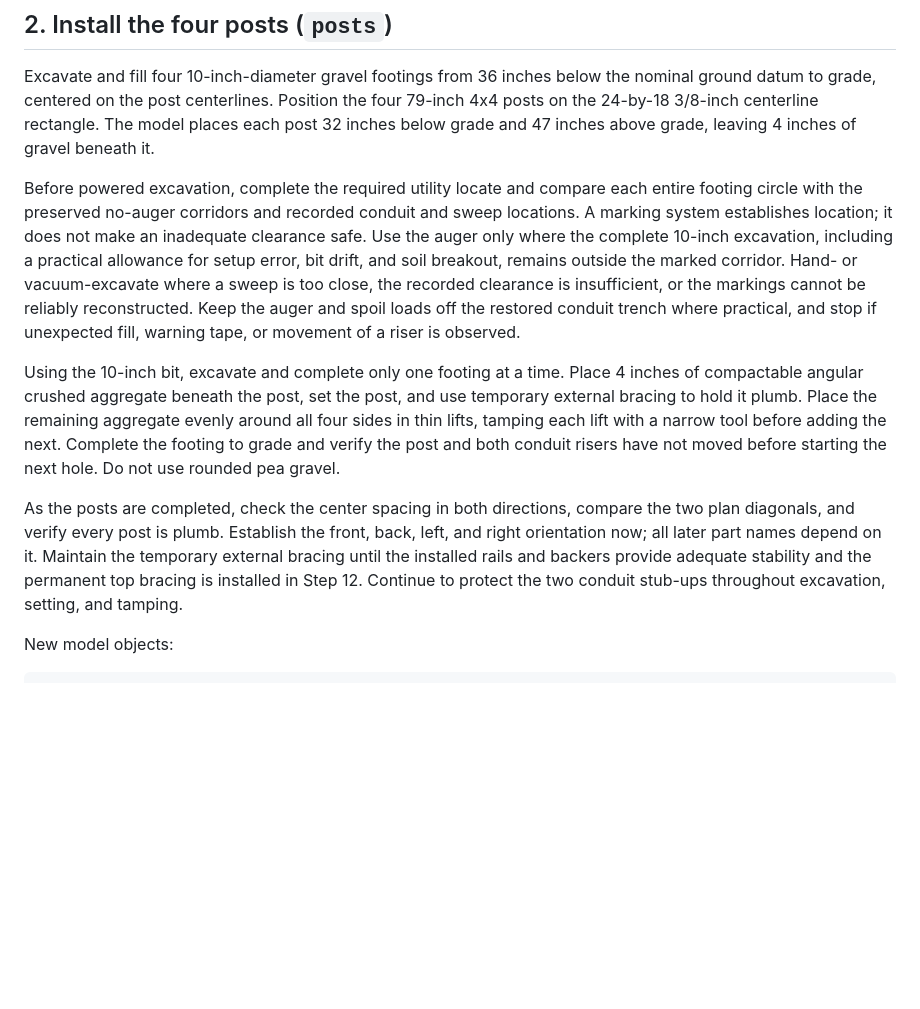
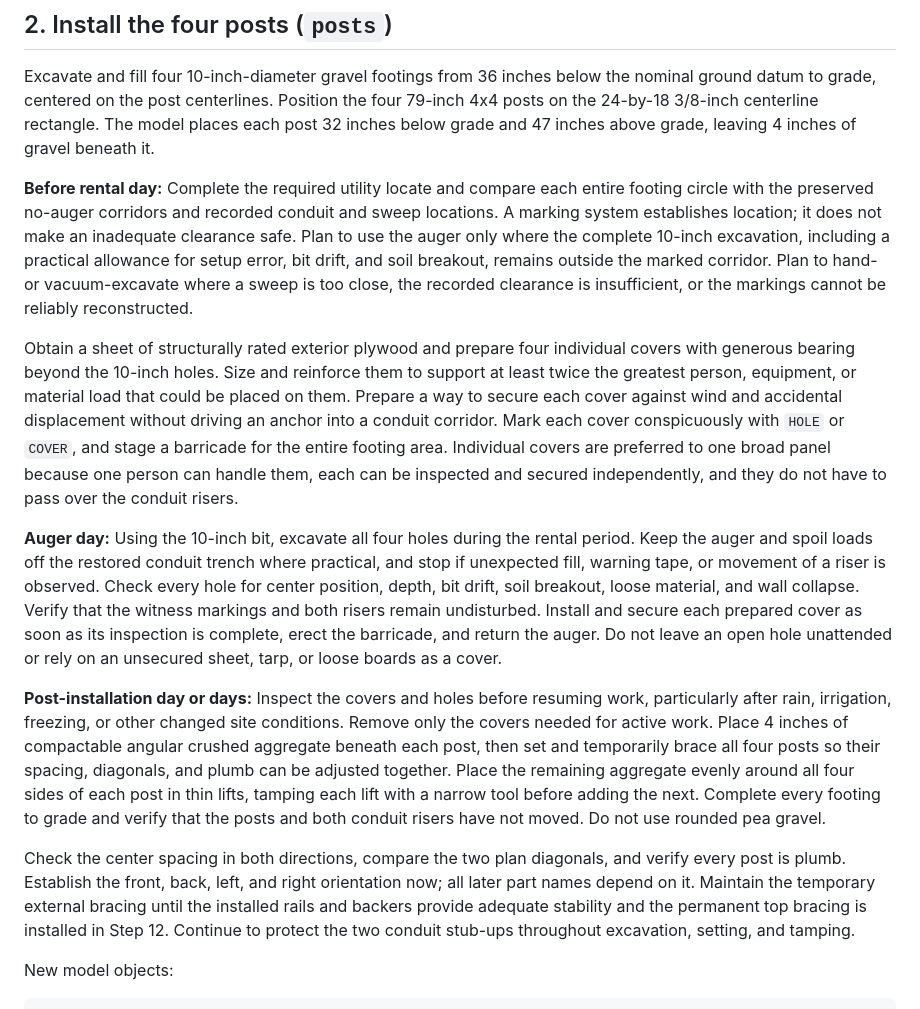
Before and after one commit to ditdafivo/ev-charger-enclosure, a Markdown page: BUILD_STEPS.md, the part around the change. GitHub-like rendering; blank space fills up the shorter version.

Commit message:
more detail to augering step

```diff
--- a/BUILD_STEPS.md
+++ b/BUILD_STEPS.md
@@ -94,32 +94,52 @@ the four 79-inch 4x4 posts on the 24-by-18 3/8-inch centerline rectangle. The
 model places each post 32 inches below grade and 47 inches above grade, leaving
 4 inches of gravel beneath it.
 
-Before powered excavation, complete the required utility locate and compare
-each entire footing circle with the preserved no-auger corridors and recorded
+**Before rental day:** Complete the required utility locate and compare each
+entire footing circle with the preserved no-auger corridors and recorded
 conduit and sweep locations. A marking system establishes location; it does not
-make an inadequate clearance safe. Use the auger only where the complete
-10-inch excavation, including a practical allowance for setup error, bit drift,
-and soil breakout, remains outside the marked corridor. Hand- or
-vacuum-excavate where a sweep is too close, the recorded clearance is
-insufficient, or the markings cannot be reliably reconstructed. Keep the auger
-and spoil loads off the restored conduit trench where practical, and stop if
-unexpected fill, warning tape, or movement of a riser is observed.
+make an inadequate clearance safe. Plan to use the auger only where the
+complete 10-inch excavation, including a practical allowance for setup error,
+bit drift, and soil breakout, remains outside the marked corridor. Plan to
+hand- or vacuum-excavate where a sweep is too close, the recorded clearance is
+insufficient, or the markings cannot be reliably reconstructed.
 
-Using the 10-inch bit, excavate and complete only one footing at a time. Place
-4 inches of compactable angular crushed aggregate beneath the post, set the
-post, and use temporary external bracing to hold it plumb. Place the remaining
-aggregate evenly around all four sides in thin lifts, tamping each lift with a
-narrow tool before adding the next. Complete the footing to grade and verify
-the post and both conduit risers have not moved before starting the next hole.
-Do not use rounded pea gravel.
+Obtain a sheet of structurally rated exterior plywood and prepare four
+individual covers with generous bearing beyond the 10-inch holes. Size and
+reinforce them to support at least twice the greatest person, equipment, or
+material load that could be placed on them. Prepare a way to secure each cover
+against wind and accidental displacement without driving an anchor into a
+conduit corridor. Mark each cover conspicuously with `HOLE` or `COVER`, and
+stage a barricade for the entire footing area. Individual covers are preferred
+to one broad panel because one person can handle them, each can be inspected
+and secured independently, and they do not have to pass over the conduit
+risers.
 
-As the posts are completed, check the center spacing in both directions,
-compare the two plan diagonals, and verify every post is plumb. Establish the
-front, back, left, and right orientation now; all later part names depend on
-it. Maintain the temporary external bracing until the installed rails and
-backers provide adequate stability and the permanent top bracing is installed
-in Step 12. Continue to protect the two conduit stub-ups throughout excavation,
-setting, and tamping.
+**Auger day:** Using the 10-inch bit, excavate all four holes during the rental
+period. Keep the auger and spoil loads off the restored conduit trench where
+practical, and stop if unexpected fill, warning tape, or movement of a riser is
+observed. Check every hole for center position, depth, bit drift, soil breakout,
+loose material, and wall collapse. Verify that the witness markings and both
+risers remain undisturbed. Install and secure each prepared cover as soon as
+its inspection is complete, erect the barricade, and return the auger. Do not
+leave an open hole unattended or rely on an unsecured sheet, tarp, or loose
+boards as a cover.
+
+**Post-installation day or days:** Inspect the covers and holes before resuming
+work, particularly after rain, irrigation, freezing, or other changed site
+conditions. Remove only the covers needed for active work. Place 4 inches of
+compactable angular crushed aggregate beneath each post, then set and
+temporarily brace all four posts so their spacing, diagonals, and plumb can be
+adjusted together. Place the remaining aggregate evenly around all four sides
+of each post in thin lifts, tamping each lift with a narrow tool before adding
+the next. Complete every footing to grade and verify that the posts and both
+conduit risers have not moved. Do not use rounded pea gravel.
+
+Check the center spacing in both directions, compare the two plan diagonals,
+and verify every post is plumb. Establish the front, back, left, and right
+orientation now; all later part names depend on it. Maintain the temporary
+external bracing until the installed rails and backers provide adequate
+stability and the permanent top bracing is installed in Step 12. Continue to
+protect the two conduit stub-ups throughout excavation, setting, and tamping.
 
 New model objects:
 
```
